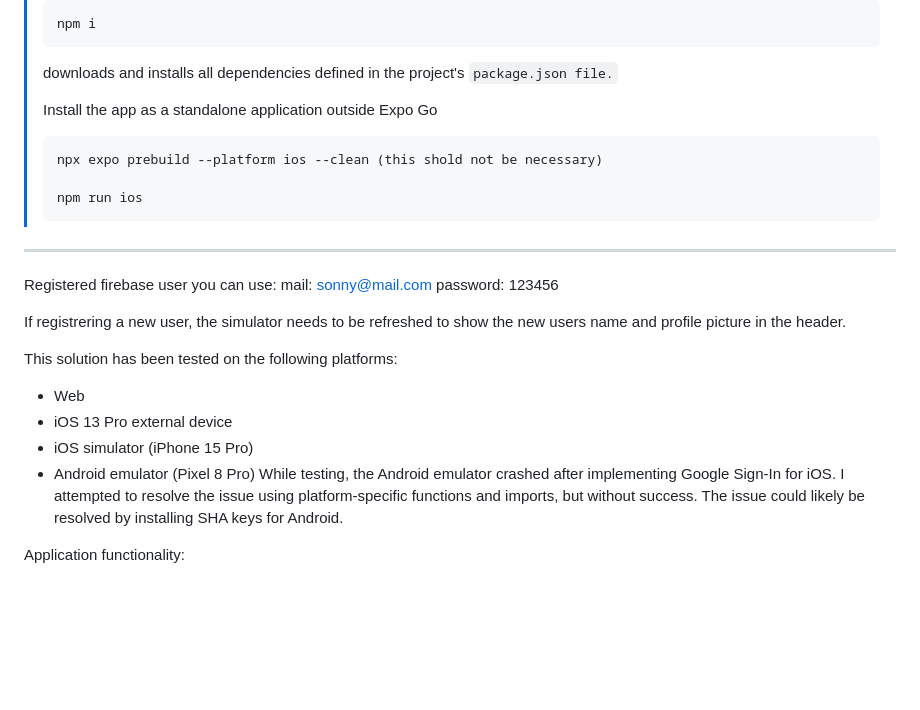
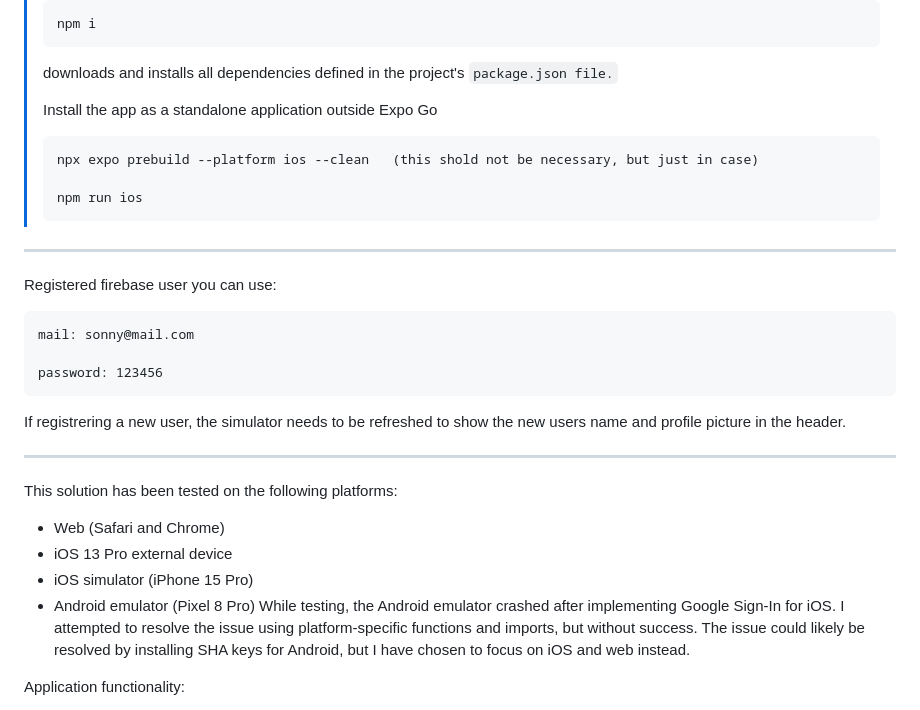
Before and after one commit to kath0809/CrossPlattform-Exam-2024, a Markdown page: README.md, the part around the change. GitHub-like rendering; blank space fills up the shorter version.

````diff
--- a/README.md
+++ b/README.md
@@ -9,24 +9,26 @@
 >
 > Install the app as a standalone application outside Expo Go
 > ```
-> npx expo prebuild --platform ios --clean (this shold not be necessary)
+> npx expo prebuild --platform ios --clean   (this shold not be necessary, but just in case)
 >
 > npm run ios
 > ```
 ---
 
 Registered firebase user you can use:
+```
 mail: sonny@mail.com
+
 password: 123456
-
+```
 If registrering a new user, the simulator needs to be refreshed to show the new users name and profile picture in the header.
 
-
+---
 This solution has been tested on the following platforms:
-- Web
+- Web (Safari and Chrome)
 - iOS 13 Pro external device
 - iOS simulator (iPhone 15 Pro)
-- Android emulator (Pixel 8 Pro) While testing, the Android emulator crashed after implementing Google Sign-In for iOS. I attempted to resolve the issue using platform-specific functions and imports, but without success. The issue could likely be resolved by installing SHA keys for Android.
+- Android emulator (Pixel 8 Pro) While testing, the Android emulator crashed after implementing Google Sign-In for iOS. I attempted to resolve the issue using platform-specific functions and imports, but without success. The issue could likely be resolved by installing SHA keys for Android, but I have chosen to focus on iOS and web instead.
 
 
 Application functionality:
````
